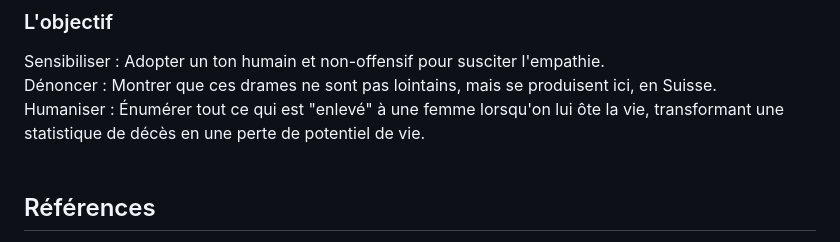
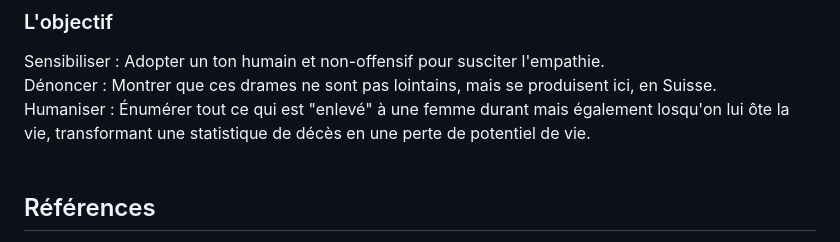
Before and after one commit to El-cacahu3te/VisualDonProj, a Markdown page: README.md, the part around the change. Rendered like a GitHub page.

Commit message:
mini changement dans objectifs

```diff
--- a/README.md
+++ b/README.md
@@ -36,7 +36,7 @@ La visualisation suit le parcours d'une femme qui "se fane" au fil du temps. Cha
 ### L'objectif
 Sensibiliser : Adopter un ton humain et non-offensif pour susciter l'empathie.<br>
 Dénoncer : Montrer que ces drames ne sont pas lointains, mais se produisent ici, en Suisse.<br>
-Humaniser : Énumérer tout ce qui est "enlevé" à une femme lorsqu'on lui ôte la vie, transformant une statistique de décès en une perte de potentiel de vie.
+Humaniser : Énumérer tout ce qui est "enlevé" à une femme durant mais également losqu'on lui ôte la vie, transformant une statistique de décès en une perte de potentiel de vie.
 <br>
 <br>
 ## Références
```
